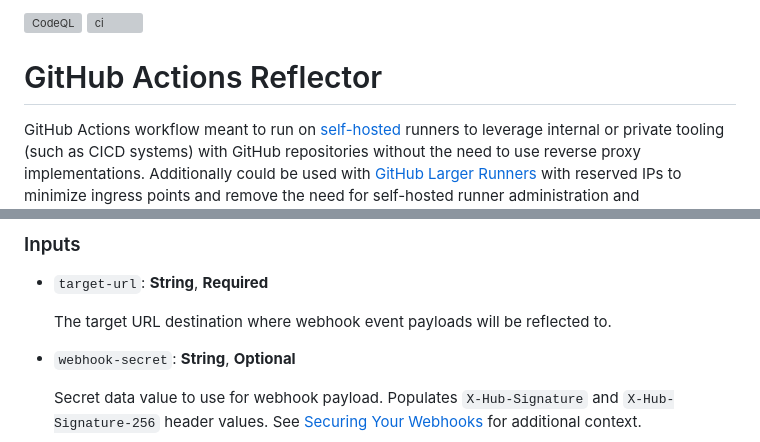
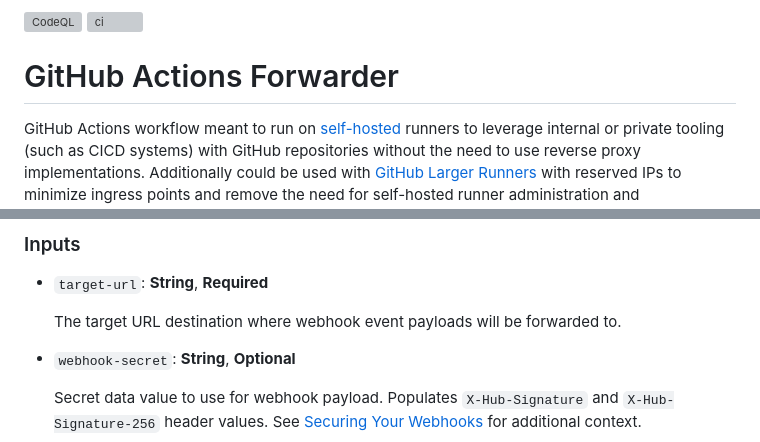
Before and after one commit to collinmcneese/github-actions-forwarder, a Markdown page: README.md, 2 parts joined by grey strips. Rendered like a GitHub page; grey boxes are pictures that could not be loaded.

```diff
--- a/README.md
+++ b/README.md
@@ -2,5 +2,5 @@
 
-# GitHub Actions Reflector
+# GitHub Actions Forwarder
 
 GitHub Actions workflow meant to run on [self-hosted](https://docs.github.com/en/actions/hosting-your-own-runners/about-self-hosted-runners) runners to leverage internal or private tooling (such as CICD systems) with GitHub repositories without the need to use reverse proxy implementations.  Additionally could be used with [GitHub Larger Runners](https://docs.github.com/en/actions/using-github-hosted-runners/using-larger-runners) with reserved IPs to minimize ingress points and remove the need for self-hosted runner administration and maintenance.
 
@@ -14,7 +14,7 @@ The contents of this repository are individually maintained and are not a direct
 
 - `target-url`: **String**, **Required**
 
-  The target URL destination where webhook event payloads will be reflected to.
+  The target URL destination where webhook event payloads will be forwarded to.
 - `webhook-secret`: **String**, **Optional**
 
   Secret data value to use for webhook payload.  Populates `X-Hub-Signature` and `X-Hub-Signature-256` header values. See [Securing Your Webhooks](https://docs.github.com/en/developers/webhooks-and-events/webhooks/securing-your-webhooks) for additional context.
```
Also changed, not shown: other parts of README.md (+23 -23 lines), docs/010.png, 10 other files.
